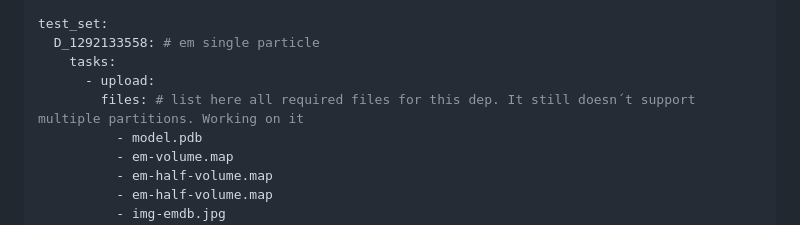
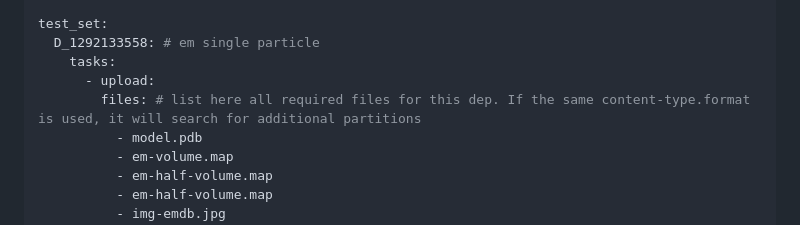
Before and after one commit to wmorellato/onedep-test-framework, a Markdown page: README.md, the part around the change. Rendered like a GitHub page.

```diff
--- a/README.md
+++ b/README.md
@@ -130,7 +130,7 @@ test_set:
   D_1292133558: # em single particle
     tasks:
       - upload:
-        files: # list here all required files for this dep. It still doesn´t support multiple partitions. Working on it
+        files: # list here all required files for this dep. If the same content-type.format is used, it will search for additional partitions
           - model.pdb
           - em-volume.map
           - em-half-volume.map
```
